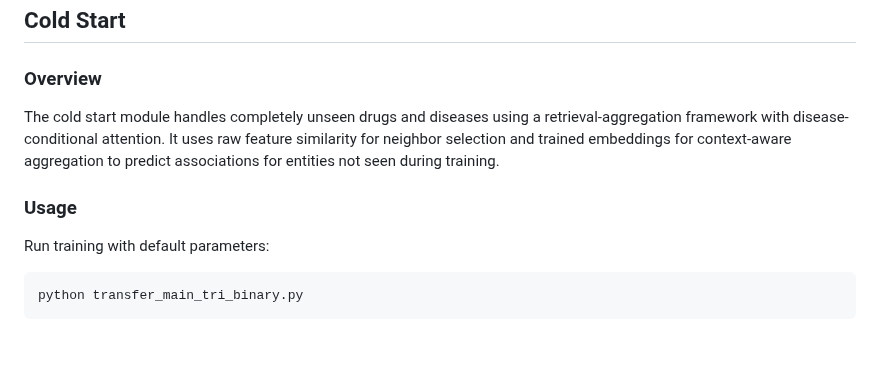
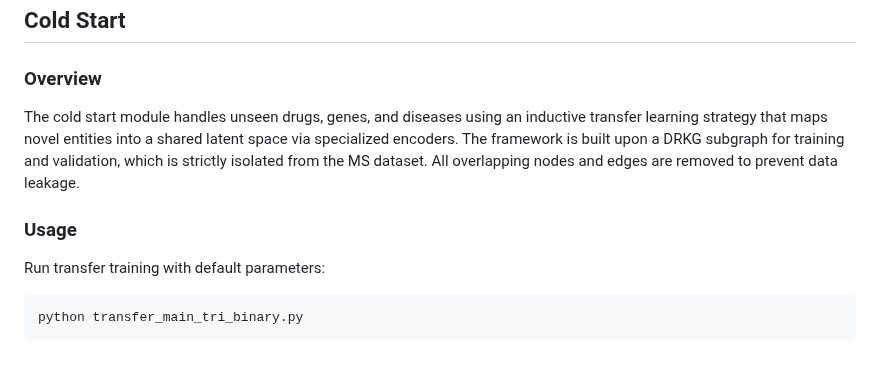
Before and after one commit to Hongsheng-Xie/HANAMI, a Markdown page: README.md, the part around the change. Rendered like a GitHub page.

````diff
--- a/README.md
+++ b/README.md
@@ -74,10 +74,10 @@ Input data should be in NumPy (.npy) and PyTorch (.pth) format containing:
 ## Cold Start
 
 ### Overview
-The cold start module handles completely unseen drugs and diseases using a retrieval-aggregation framework with disease-conditional attention. It uses raw feature similarity for neighbor selection and trained embeddings for context-aware aggregation to predict associations for entities not seen during training.
+The cold start module handles unseen drugs, genes, and diseases using an inductive transfer learning strategy that maps novel entities into a shared latent space via specialized encoders. The framework is built upon a DRKG subgraph for training and validation, which is strictly isolated from the MS dataset. All overlapping nodes and edges are removed to prevent data leakage.
 
 ### Usage
-Run training with default parameters:
+Run transfer training with default parameters:
 
 ```bash
 python transfer_main_tri_binary.py
````
